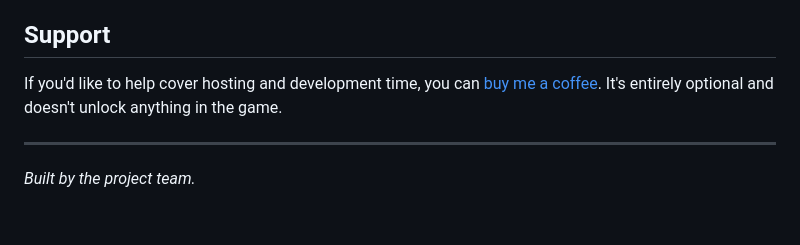
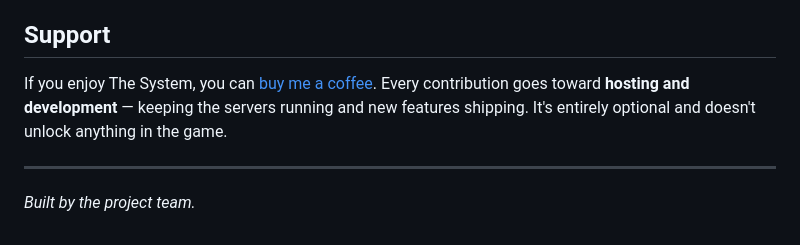
Before and after one commit to sidharth18jam/the-system, a Markdown page: README.md, the part around the change. Drawn GitHub-style.

Commit message:
README: state that donations fund hosting and development
Co-Authored-By: Claude Opus 5.5 <noreply@anthropic.com>
Claude-Session: https://claude.ai/code/session_01Ca4L9sAXSYmNU4bPVqwoBv

```diff
--- a/README.md
+++ b/README.md
@@ -169,9 +169,9 @@ discuss that.
 
 ## Support
 
-If you'd like to help cover hosting and development time, you can
-[buy me a coffee](https://buymeacoffee.com/sid.g). It's entirely optional and doesn't
-unlock anything in the game.
+If you enjoy The System, you can [buy me a coffee](https://buymeacoffee.com/sid.g).
+Every contribution goes toward **hosting and development** — keeping the servers running
+and new features shipping. It's entirely optional and doesn't unlock anything in the game.
 
 ---
 
```
